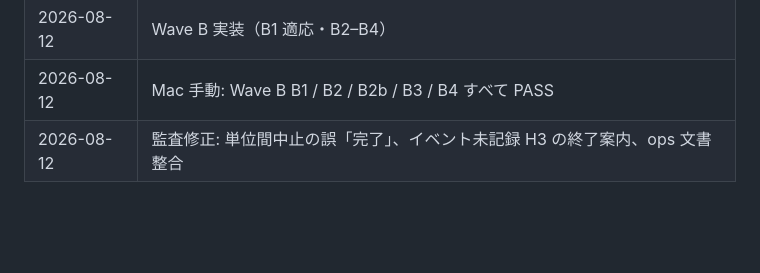
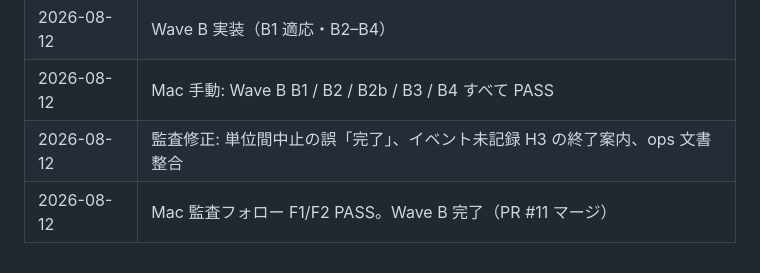
Before and after one commit to nktn-arch01/photo-critique-bot, a Markdown page: docs/R1A_UX_IMPROVEMENT_PLAN.md, the part around the change. GitHub-like rendering; blank space fills up the shorter version.

Commit message:
docs: record Mac audit follow-up F1/F2 PASS for Wave B
Owner confirmed cancel status and pending-H3 event listing on Mac.

Co-authored-by: nktn-arch01 <nktn-arch01@users.noreply.github.com>

```diff
--- a/docs/R1A_UX_IMPROVEMENT_PLAN.md
+++ b/docs/R1A_UX_IMPROVEMENT_PLAN.md
@@ -123,3 +123,4 @@
 | 2026-08-12 | Wave B 実装（B1 適応・B2–B4） |
 | 2026-08-12 | Mac 手動: Wave B B1 / B2 / B2b / B3 / B4 すべて PASS |
 | 2026-08-12 | 監査修正: 単位間中止の誤「完了」、イベント未記録 H3 の終了案内、ops 文書整合 |
+| 2026-08-12 | Mac 監査フォロー F1/F2 PASS。Wave B 完了（PR #11 マージ） |
```
